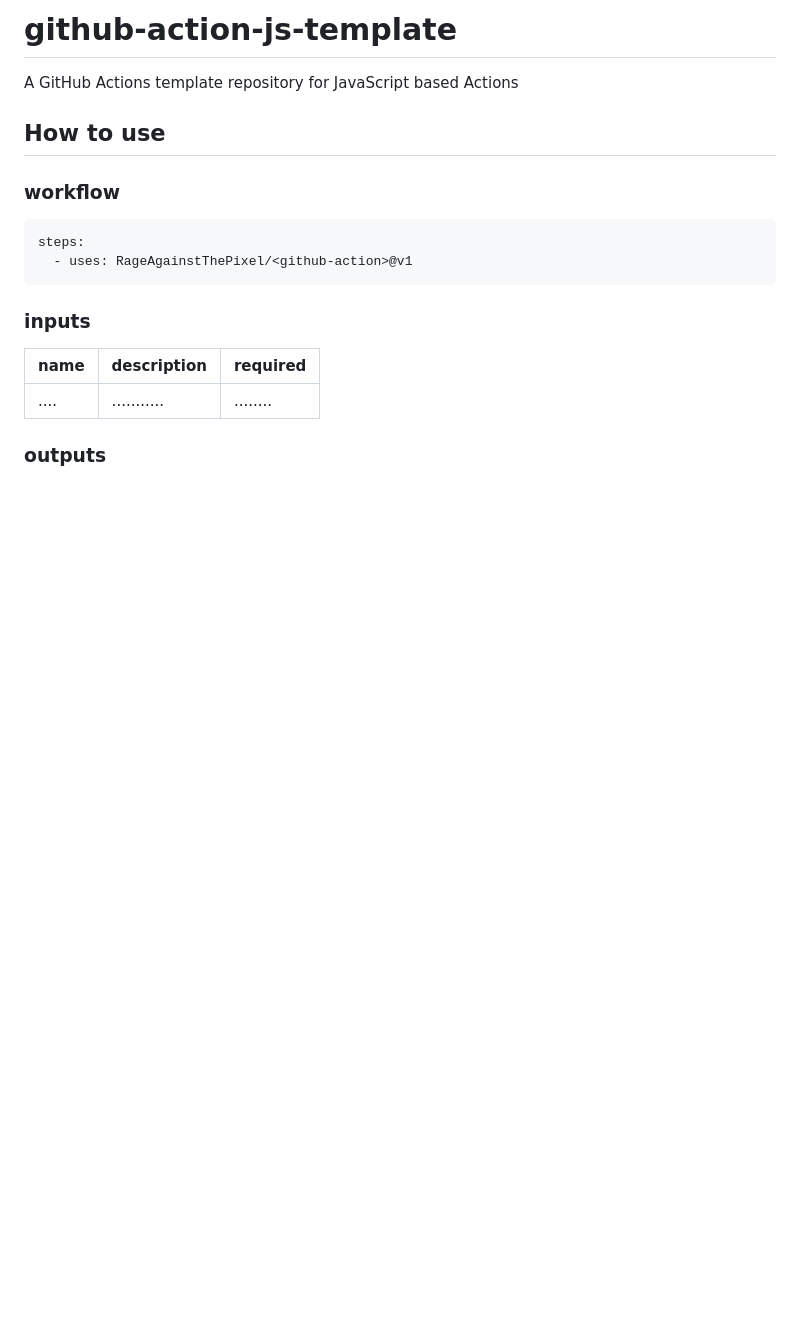
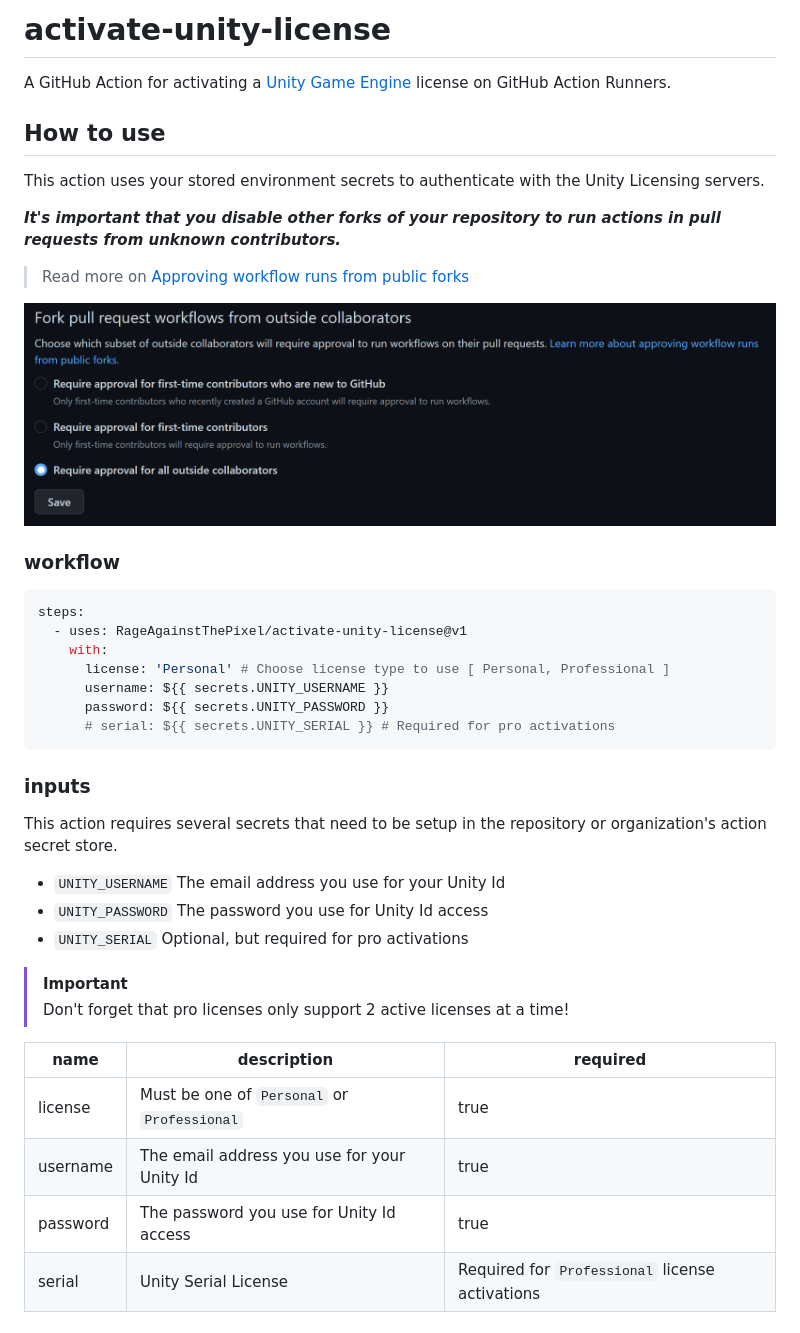
Before and after one commit to RageAgainstThePixel/activate-unity-license, a Markdown page: README.md, the part around the change. GitHub-like rendering; pictures changed too: RecommendedSecuritySettings.png (added); blank space fills up the shorter version.

Commit message:
activate-unity-license@v1.0.0
- Initial Release!

````diff
--- a/README.md
+++ b/README.md
@@ -1,20 +1,44 @@
-# github-action-js-template
+# activate-unity-license
 
-A GitHub Actions template repository for JavaScript based Actions
+A GitHub Action for activating a [Unity Game Engine](https://unity.com) license on GitHub Action Runners.
 
 ## How to use
+
+This action uses your stored environment secrets to authenticate with the Unity Licensing servers.
+
+***It's important that you disable other forks of your repository to run actions in pull requests from unknown contributors.***
+
+> Read more on [Approving workflow runs from public forks](
+https://docs.github.com/en/actions/managing-workflow-runs/approving-workflow-runs-from-public-forks)
+
+[![Managing GitHub Actions settings for a repository](RecommendedSecuritySettings.png)](https://docs.github.com/en/repositories/managing-your-repositorys-settings-and-features/enabling-features-for-your-repository/managing-github-actions-settings-for-a-repository)
 
 ### workflow
 
 ```yaml
 steps:
-  - uses: RageAgainstThePixel/<github-action>@v1
+  - uses: RageAgainstThePixel/activate-unity-license@v1
+    with:
+      license: 'Personal' # Choose license type to use [ Personal, Professional ]
+      username: ${{ secrets.UNITY_USERNAME }}
+      password: ${{ secrets.UNITY_PASSWORD }}
+      # serial: ${{ secrets.UNITY_SERIAL }} # Required for pro activations
 ```
 
 ### inputs
 
+This action requires several secrets that need to be setup in the repository or organization's action secret store.
+
+* `UNITY_USERNAME` The email address you use for your Unity Id
+* `UNITY_PASSWORD` The password you use for Unity Id access
+* `UNITY_SERIAL` Optional, but required for pro activations
+
+> [!IMPORTANT]
+> Don't forget that pro licenses only support 2 active licenses at a time!
+
 | name | description | required |
 | ---- | ----------- | -------- |
-| .... | ........... | ........ |
-
-### outputs
+| license | Must be one of `Personal` or `Professional` | true |
+| username | The email address you use for your Unity Id | true |
+| password | The password you use for Unity Id access | true |
+| serial | Unity Serial License | Required for `Professional` license activations |
````
Also changed, not shown: 12 other files.
